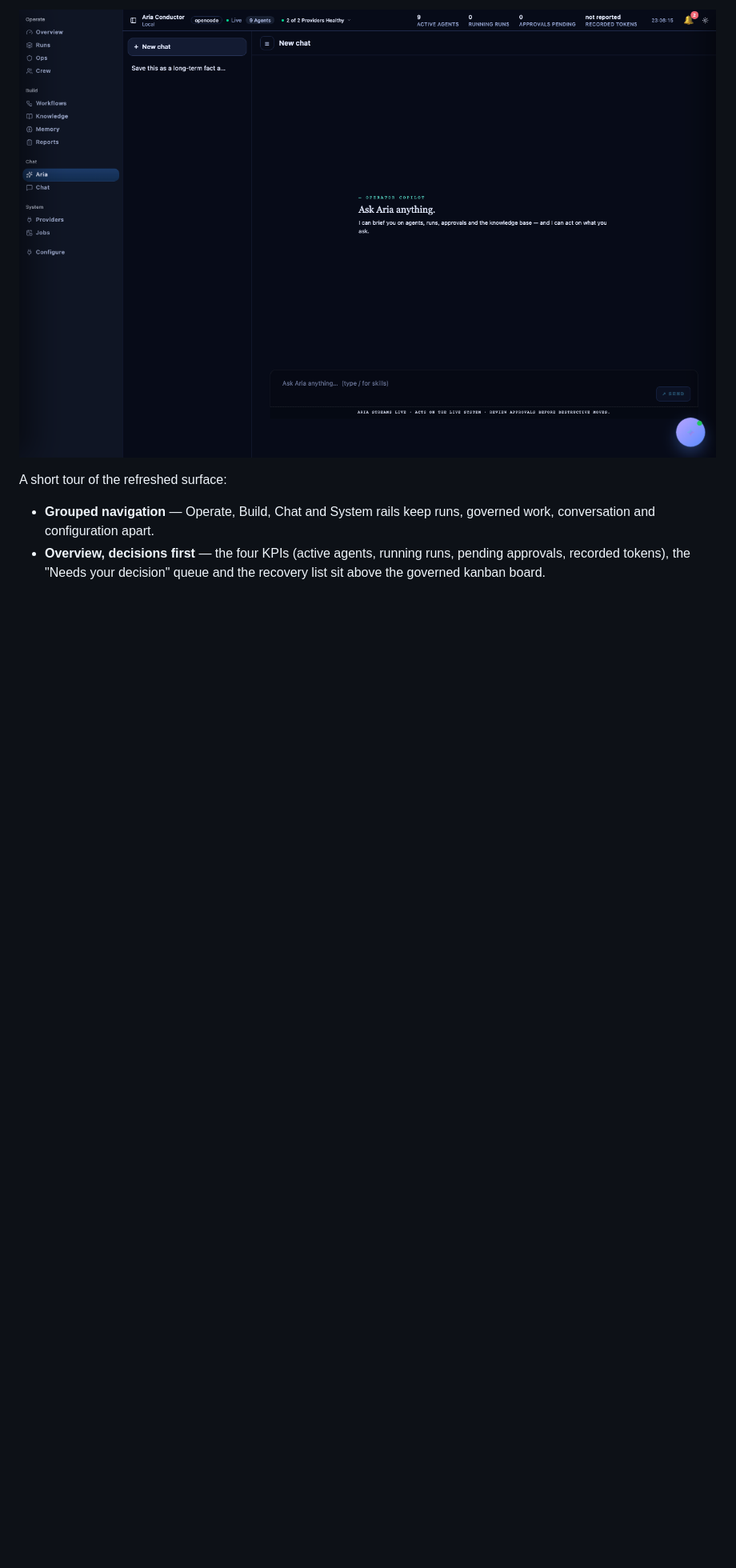
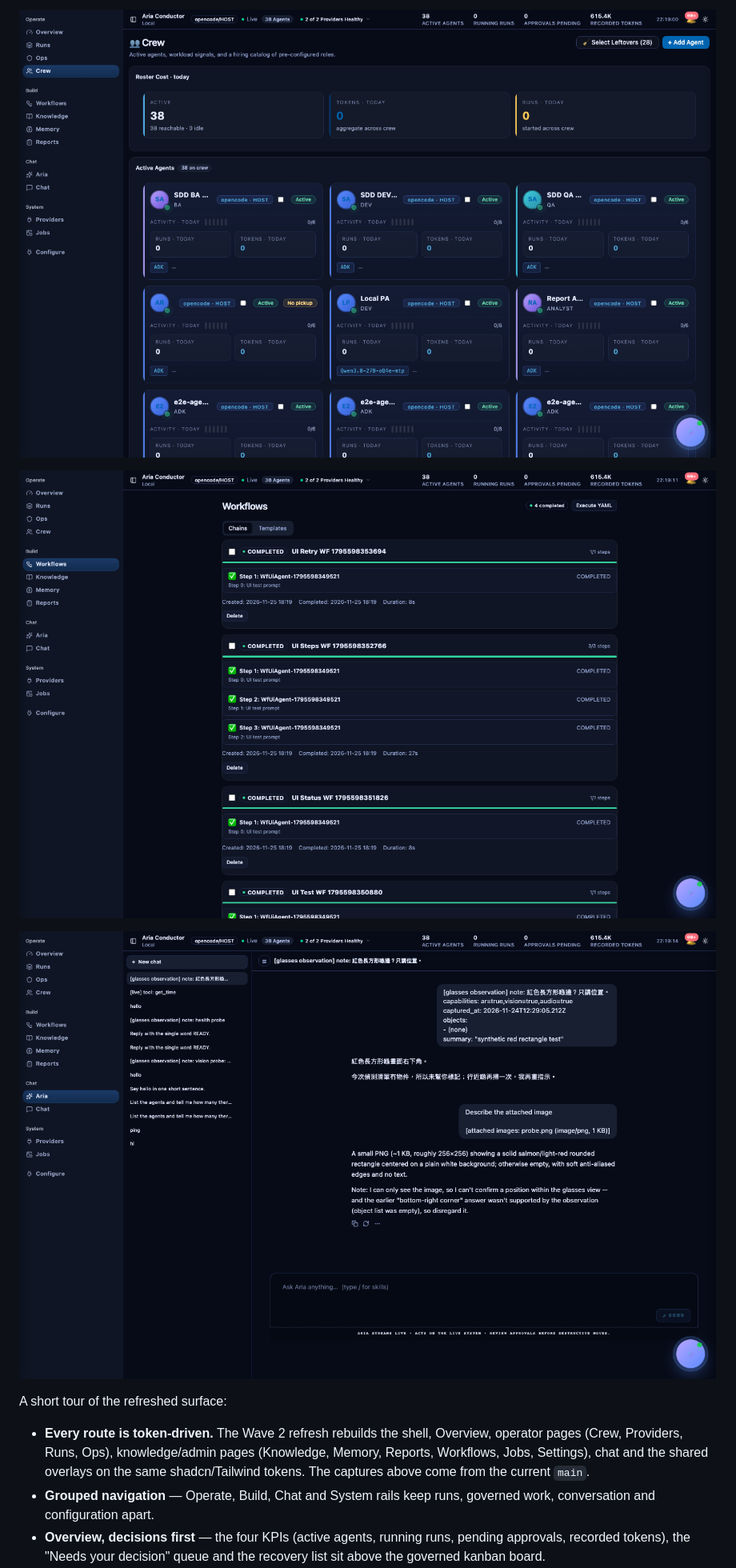
Before and after one commit to HappyLiang12/aria-conductor, a Markdown page: README.md, the part around one of its changes. Shown at 80% size. Rendered like a GitHub page; pictures changed too: docs/reviews/shots/ui-refresh-aria.png, docs/reviews/shots/ui-refresh-crew.png (added), docs/reviews/shots/ui-refresh-workflows.png (added); blank space fills up the shorter version.

Commit message:
docs: refresh the README dashboard screenshots for Wave 2

```diff
--- a/README.md
+++ b/README.md
@@ -22,9 +20,17 @@ Aria Conductor provides a complete control tower for managing fleets of AI agent
 ![Overview: decision-first KPIs above the governed kanban board](docs/reviews/shots/ui-refresh-overview.png)
 
-![Aria chat in its empty state](docs/reviews/shots/ui-refresh-aria.png)
+![Crew: workload signals and the hiring catalog on the same token surfaces](docs/reviews/shots/ui-refresh-crew.png)
+
+![Workflows: the governed workflow surface after the Wave 2 refresh](docs/reviews/shots/ui-refresh-workflows.png)
+
+![Aria chat in its empty state after the Wave 2 refresh](docs/reviews/shots/ui-refresh-aria.png)
 
 A short tour of the refreshed surface:
 
+- **Every route is token-driven.** The Wave 2 refresh rebuilds the shell, Overview, operator pages
+  (Crew, Providers, Runs, Ops), knowledge/admin pages (Knowledge, Memory, Reports, Workflows, Jobs,
+  Settings), chat and the shared overlays on the same shadcn/Tailwind tokens. The captures above
+  come from the current `main`.
 - **Grouped navigation** — Operate, Build, Chat and System rails keep runs, governed work,
   conversation and configuration apart.
 - **Overview, decisions first** — the four KPIs (active agents, running runs, pending approvals,
```
Also changed, not shown: other parts of README.md (+8 -8 lines), docs/reviews/shots/ui-refresh-overview.png, docs/reviews/shots/ui-refresh-shell.png (deleted).
